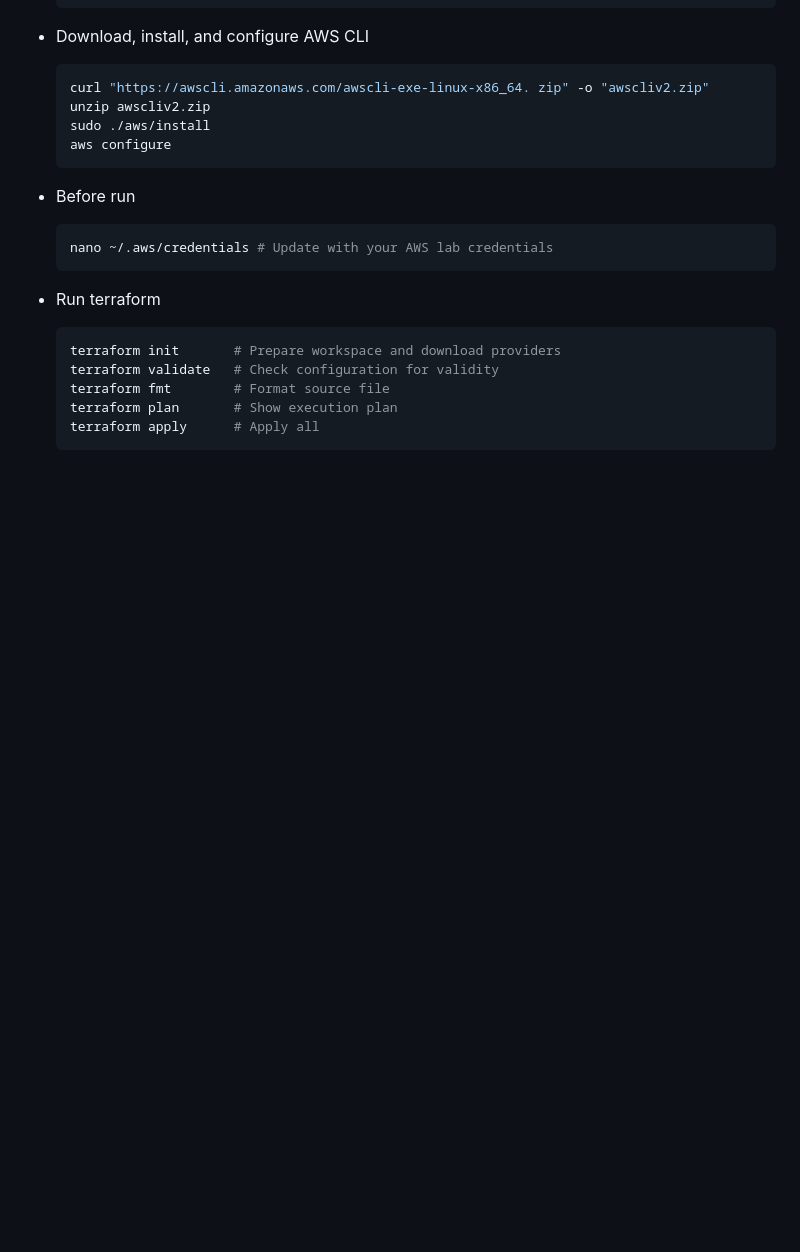
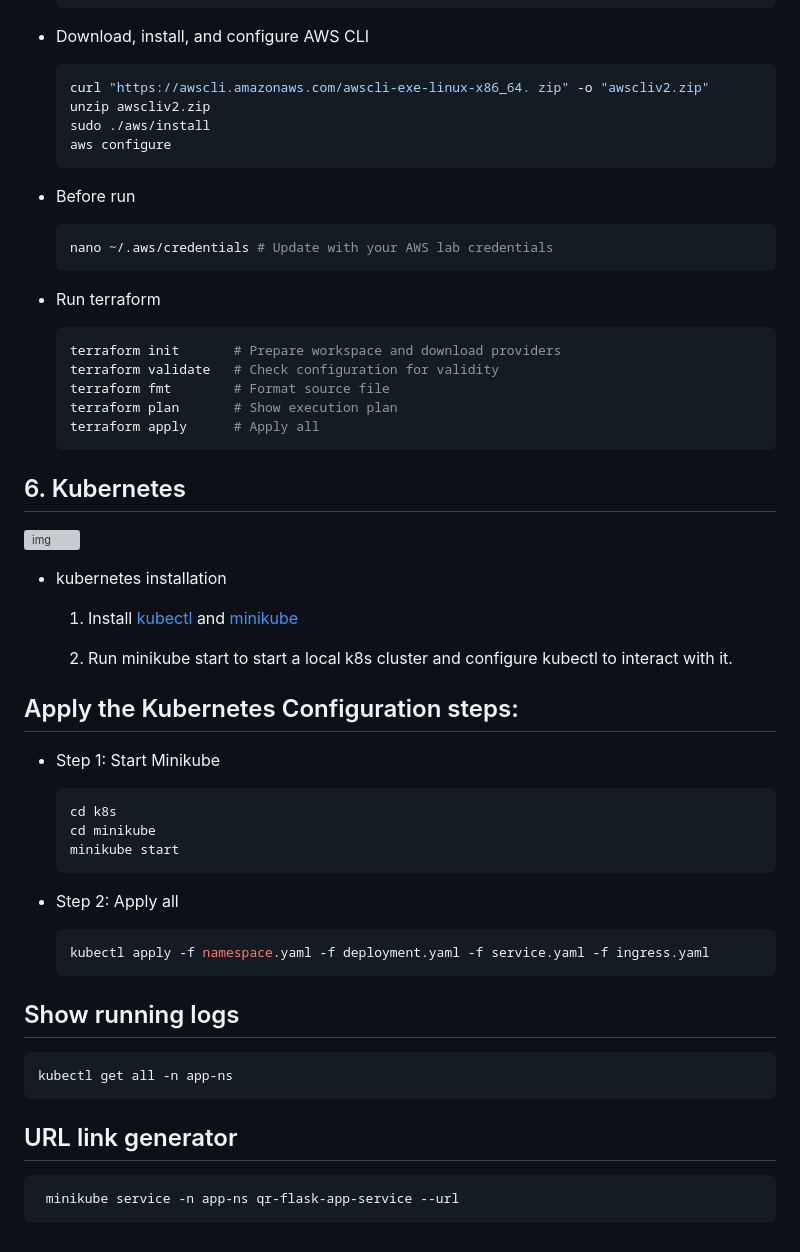
Before and after one commit to BolaWagdy/QR-flask-app, a Markdown page: README.md, the part around the change. GitHub-like rendering; blank space fills up the shorter version; grey boxes are pictures that could not be loaded.

````diff
--- a/README.md
+++ b/README.md
@@ -240,3 +240,34 @@ docker run -p8080:8080 app_py
     terraform plan       # Show execution plan
     terraform apply      # Apply all
     ```
+## 6. Kubernetes
+![img](https://dt-cdn.net/wp-content/uploads/2023/01/BAE3222_RC_K8s2023_800x450_FINAL.png)
+
+- kubernetes installation
+
+    1. Install [kubectl](https://kubernetes.io/docs/tasks/tools/) and [minikube](https://minikube.sigs.k8s.io/docs/start/)
+
+    2. Run minikube start to start a local k8s cluster and configure kubectl to interact with it.
+
+## Apply the Kubernetes Configuration steps:
+- Step 1: Start Minikube
+    ```bash
+    cd k8s
+    cd minikube
+    minikube start
+    ```
+
+- Step 2: Apply all
+    ```bash
+    kubectl apply -f namespace.yaml -f deployment.yaml -f service.yaml -f ingress.yaml
+    ```
+
+
+## Show running logs
+```bash
+kubectl get all -n app-ns
+```
+## URL link generator
+```bash
+ minikube service -n app-ns qr-flask-app-service --url
+```
````
